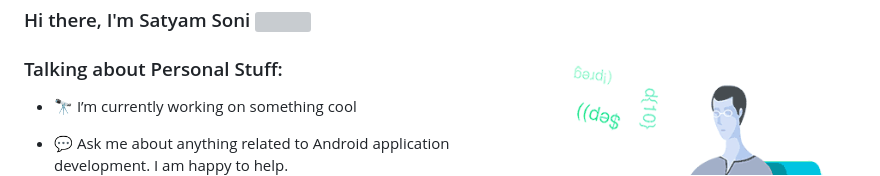
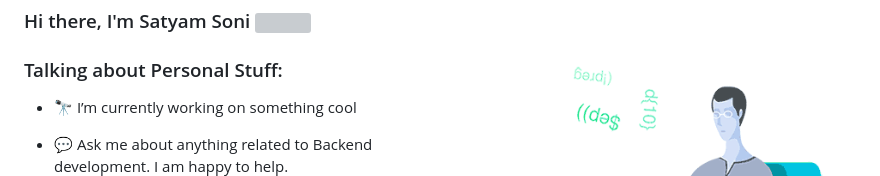
Before and after one commit to SatyamSoni23/SatyamSoni23, a Markdown page: README.md, the part around the change. GitHub-like rendering; grey boxes are pictures that could not be loaded.

```diff
--- a/README.md
+++ b/README.md
@@ -8,7 +8,7 @@ Here are some ideas to get you started: -->
 ### Talking about Personal Stuff:
 - 🔭 I’m currently working on something cool
 <!-- - 🌱 I’m currently learning Natural Language Processing -->
-- 💬 Ask me about anything related to Android application development. I am happy to help.
+- 💬 Ask me about anything related to Backend development. I am happy to help.
 - 📫 How to reach me: [@satyamsoni](https://www.linkedin.com/in/satyam-soni-332522172/) or say 👋 on Email at [Satyam Soni](mailto:2018kucp1121@iiitkota.ac.in)
 - ⚡ Fun fact: I ❤️ 🏍️
 - 📝 [Resume](https://drive.google.com/file/d/1Art3lIWB3IgE0eyZ9-zmGRavaIh9fm5q/view)
```
